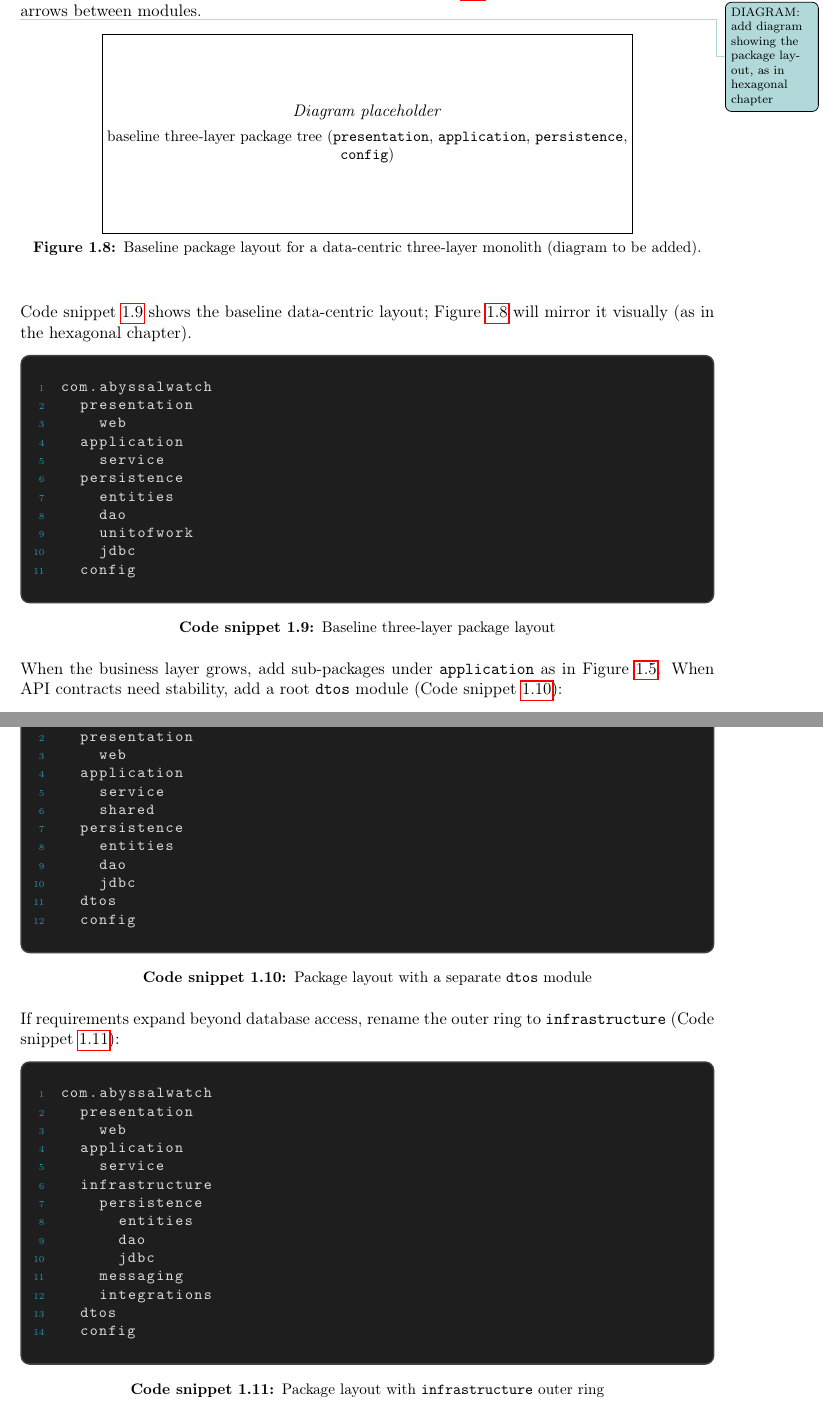
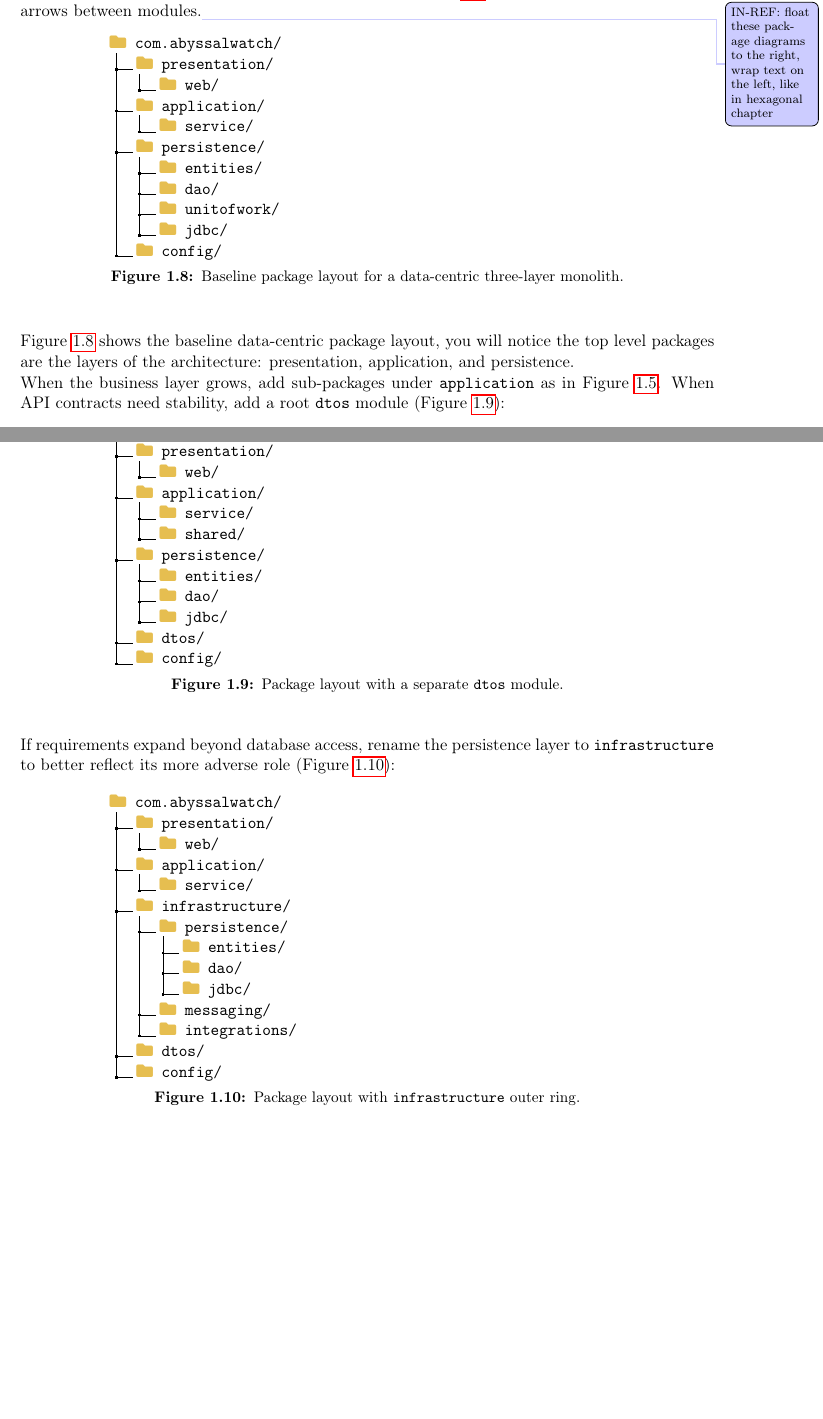
Before and after one commit to TroelsMortensen/SoftwareDesignBook, a LaTeX book (main.tex, which reads parts/architectural-styles/3-layered/3-layered.tex): two parts of pages 20 and 21 of 31, joined at a grey line, cut so that both start at the same text, the shorter picture padded with empty space. Compiled offline with pdfLaTeX.

Commit message:
more changes, cant keep track

```diff
--- a/parts/architectural-styles/3-layered/3-layered.tex
+++ b/parts/architectural-styles/3-layered/3-layered.tex
@@ -623,77 +623,83 @@ Avoid passing the same shape through every layer by habit. Add mapping when a tr
 \label{fig:three_layered_module_deps}
 \end{figure}
 
-\textbf{Packages} are compile-time folders inside one project---the default for student work in this book. \textbf{Modules} (Gradle or Maven) add separate compilation units when the codebase grows; they can enforce that \texttt{presentation} does not import \texttt{persistence.jdbc} directly. Layer rules are the same whether you use packages only or split modules. Figure~\ref{fig:three_layered_module_deps} shows the intended dependency arrows between modules.
+\textbf{Packages} are compile-time folders inside one project---the default for student work in this book. \textbf{Modules} (Gradle or Maven) add separate compilation units when the codebase grows; they can enforce that \texttt{presentation} does not import \texttt{persistence.jdbc} directly. Layer rules are the same whether you use packages only or split modules. Figure~\ref{fig:three_layered_module_deps} shows the intended dependency arrows between modules.\todoinref{float these package diagrams to the right, wrap text on the left, like in hexagonal chapter}
 
 \needspace{12\baselineskip}
-\tododiagram{add diagram showing the package layout, as in hexagonal chapter}
 \begin{figure}[htbp]
 \centering
-\diagramplaceholder{baseline three-layer package tree (\texttt{presentation}, \texttt{application}, \texttt{persistence}, \texttt{config})}
-\caption{Baseline package layout for a data-centric three-layer monolith (diagram to be added).}
+\begin{minipage}{0.8\textwidth}
+\dirtree{%
+.1 \foldericon\ com.abyssalwatch/.
+.2 \foldericon\ presentation/.
+.3 \foldericon\ web/.
+.2 \foldericon\ application/.
+.3 \foldericon\ service/.
+.2 \foldericon\ persistence/.
+.3 \foldericon\ entities/.
+.3 \foldericon\ dao/.
+.3 \foldericon\ unitofwork/.
+.3 \foldericon\ jdbc/.
+.2 \foldericon\ config/.
+}
+\end{minipage}
+\caption{Baseline package layout for a data-centric three-layer monolith.}
 \label{fig:three_layered_package_layout}
 \end{figure}
 
-Code snippet~\ref{lst:three-layered-package-baseline} shows the baseline data-centric layout; Figure~\ref{fig:three_layered_package_layout} will mirror it visually (as in the hexagonal chapter).
+Figure~\ref{fig:three_layered_package_layout} shows the baseline data-centric package layout, you will notice the top level packages are the layers of the architecture: presentation, application, and persistence.
 
-\needspace{14\baselineskip}
-\begin{ridercode}{Java}
-com.abyssalwatch
-  presentation
-    web
-  application
-    service
-  persistence
-    entities
-    dao
-    unitofwork
-    jdbc
-  config
-\end{ridercode}
-\captionof{codesnippet}{Baseline three-layer package layout}
-\label{lst:three-layered-package-baseline}
+When the business layer grows, add sub-packages under \texttt{application} as in Figure~\ref{fig:three_layered_bll_growth}. When API contracts need stability, add a root \texttt{dtos} module (Figure~\ref{fig:three_layered_package_dtos}):
 
-When the business layer grows, add sub-packages under \texttt{application} as in Figure~\ref{fig:three_layered_bll_growth}. When API contracts need stability, add a root \texttt{dtos} module (Code snippet~\ref{lst:three-layered-package-dtos}):
+\needspace{16\baselineskip}
+\begin{figure}[htbp]
+\centering
+\begin{minipage}{0.8\textwidth}
+\dirtree{%
+.1 \foldericon\ com.abyssalwatch/.
+.2 \foldericon\ presentation/.
+.3 \foldericon\ web/.
+.2 \foldericon\ application/.
+.3 \foldericon\ service/.
+.3 \foldericon\ shared/.
+.2 \foldericon\ persistence/.
+.3 \foldericon\ entities/.
+.3 \foldericon\ dao/.
+.3 \foldericon\ jdbc/.
+.2 \foldericon\ dtos/.
+.2 \foldericon\ config/.
+}
+\end{minipage}
+\caption{Package layout with a separate \texttt{dtos} module.}
+\label{fig:three_layered_package_dtos}
+\end{figure}
 
-\needspace{14\baselineskip}
-\begin{ridercode}{Java}
-com.abyssalwatch
-  presentation
-    web
-  application
-    service
-    shared
-  persistence
-    entities
-    dao
-    jdbc
-  dtos
-  config
-\end{ridercode}
-\captionof{codesnippet}{Package layout with a separate \texttt{dtos} module}
-\label{lst:three-layered-package-dtos}
+If requirements expand beyond database access, rename the persistence layer to \texttt{infrastructure} to better reflect its more adverse role (Figure~\ref{fig:three_layered_package_infrastructure}):
 
-If requirements expand beyond database access, rename the outer ring to \texttt{infrastructure} (Code snippet~\ref{lst:three-layered-package-infrastructure}):
-
-\needspace{14\baselineskip}
-\begin{ridercode}{Java}
-com.abyssalwatch
-  presentation
-    web
-  application
-    service
-  infrastructure
-    persistence
-      entities
-      dao
-      jdbc
-    messaging
-    integrations
-  dtos
-  config
-\end{ridercode}
-\captionof{codesnippet}{Package layout with \texttt{infrastructure} outer ring}
-\label{lst:three-layered-package-infrastructure}
+\needspace{16\baselineskip}
+\begin{figure}[htbp]
+\centering
+\begin{minipage}{0.8\textwidth}
+\dirtree{%
+.1 \foldericon\ com.abyssalwatch/.
+.2 \foldericon\ presentation/.
+.3 \foldericon\ web/.
+.2 \foldericon\ application/.
+.3 \foldericon\ service/.
+.2 \foldericon\ infrastructure/.
+.3 \foldericon\ persistence/.
+.4 \foldericon\ entities/.
+.4 \foldericon\ dao/.
+.4 \foldericon\ jdbc/.
+.3 \foldericon\ messaging/.
+.3 \foldericon\ integrations/.
+.2 \foldericon\ dtos/.
+.2 \foldericon\ config/.
+}
+\end{minipage}
+\caption{Package layout with \texttt{infrastructure} outer ring.}
+\label{fig:three_layered_package_infrastructure}
+\end{figure}
 
 Dependency rules:
 \begin{itemize}
```
Also changed, not shown: out/main.pdf, parts/architectural-styles/3-layered/3-layered.tex (4 more changed lines).
